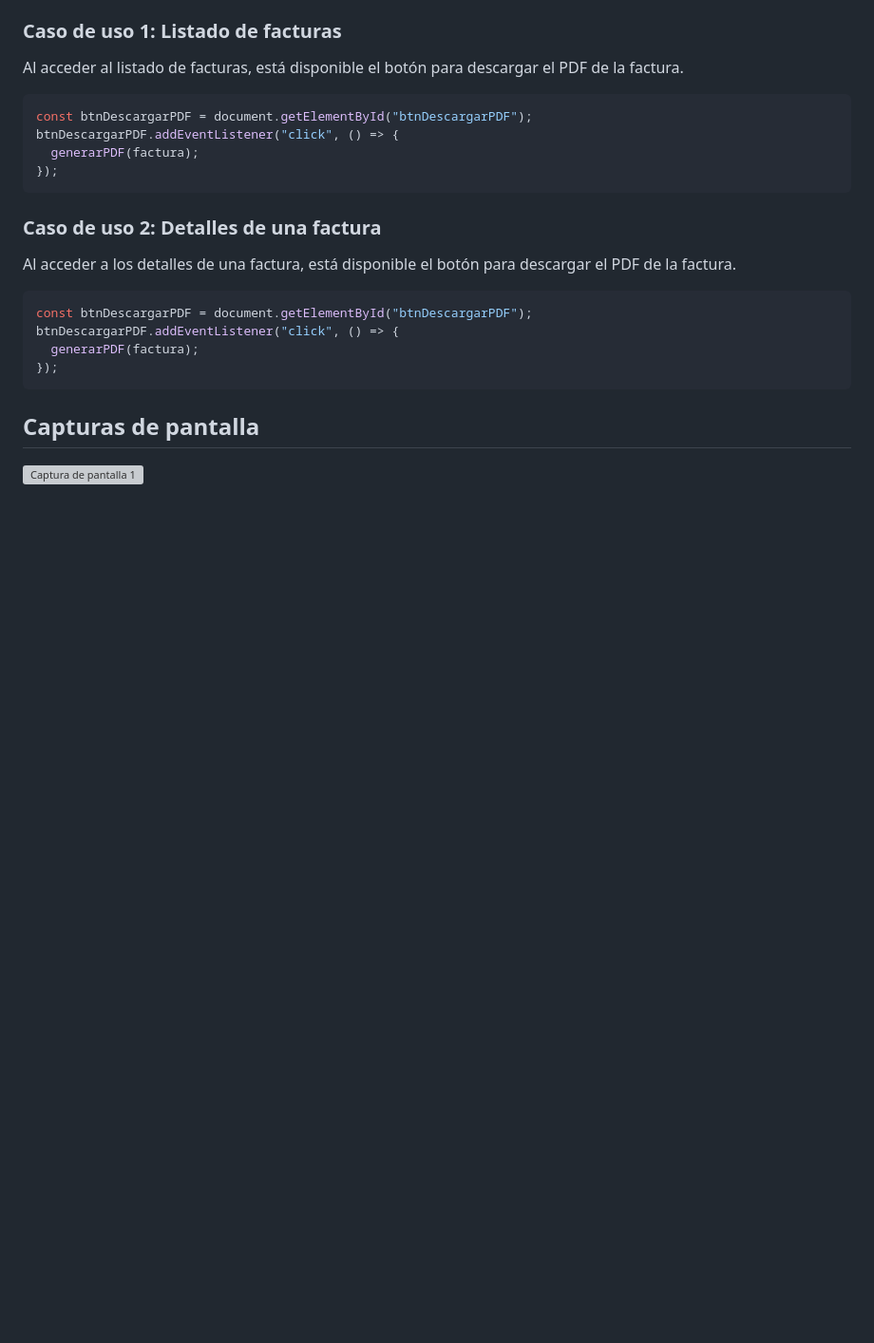
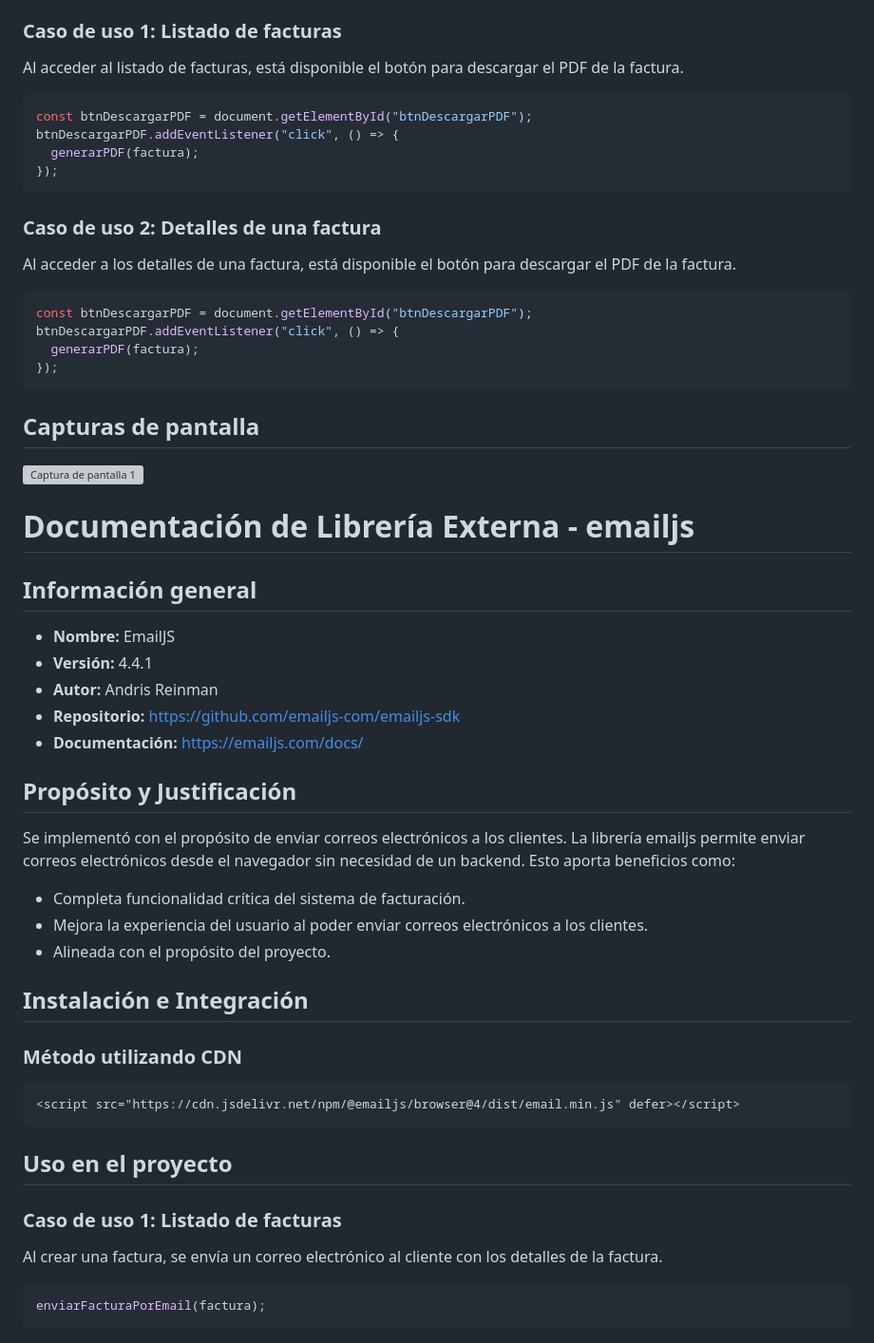
Before and after one commit to ramiromarcosmorales/emiti-web, a Markdown page: docs/06-librerias/libreria-doc.md, the part around the change printed below. Shown: that part at 95% size. Rendered like a GitHub page; blank space fills up the shorter version; grey boxes are pictures that could not be loaded.

Commit message:
fix: resolver comentarios

````diff
--- a/docs/06-librerias/libreria-doc.md
+++ b/docs/06-librerias/libreria-doc.md
@@ -44,3 +44,34 @@ btnDescargarPDF.addEventListener("click", () => {
 
 ## Capturas de pantalla
 ![Captura de pantalla 1](../screenshots/feature.png)
+
+# Documentación de Librería Externa - emailjs
+
+## Información general
+- **Nombre:** EmailJS
+- **Versión:** 4.4.1
+- **Autor:** Andris Reinman
+- **Repositorio:** https://github.com/emailjs-com/emailjs-sdk
+- **Documentación:** https://emailjs.com/docs/
+
+## Propósito y Justificación
+Se implementó con el propósito de enviar correos electrónicos a los clientes.
+La librería emailjs permite enviar correos electrónicos desde el navegador sin necesidad de un backend. Esto aporta beneficios como:
+- Completa funcionalidad crítica del sistema de facturación.
+- Mejora la experiencia del usuario al poder enviar correos electrónicos a los clientes.
+- Alineada con el propósito del proyecto.
+
+## Instalación e Integración
+### Método utilizando CDN
+```html
+<script src="https://cdn.jsdelivr.net/npm/@emailjs/browser@4/dist/email.min.js" defer></script>
+```
+
+## Uso en el proyecto
+### Caso de uso 1: Listado de facturas
+Al crear una factura, se envía un correo electrónico al cliente con los detalles de la factura.
+
+```javascript
+enviarFacturaPorEmail(factura);
+```
+
````
Also changed, not shown: other parts of docs/06-librerias/libreria-doc.md (+10 -0 lines), changelog.md (+1 -1 lines), docs/screenshots/feature-email-2.png (added), docs/screenshots/feature-email.png (added).
